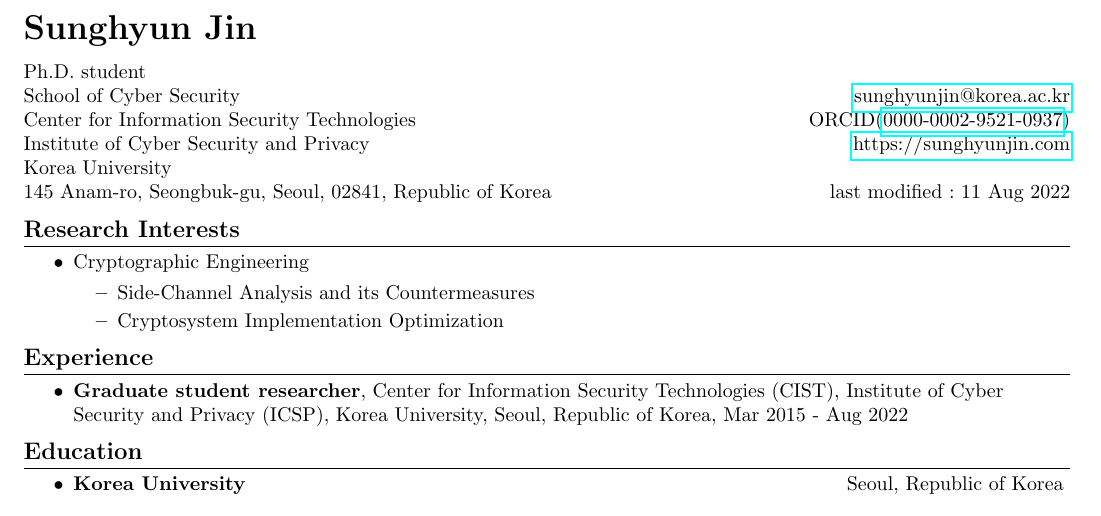
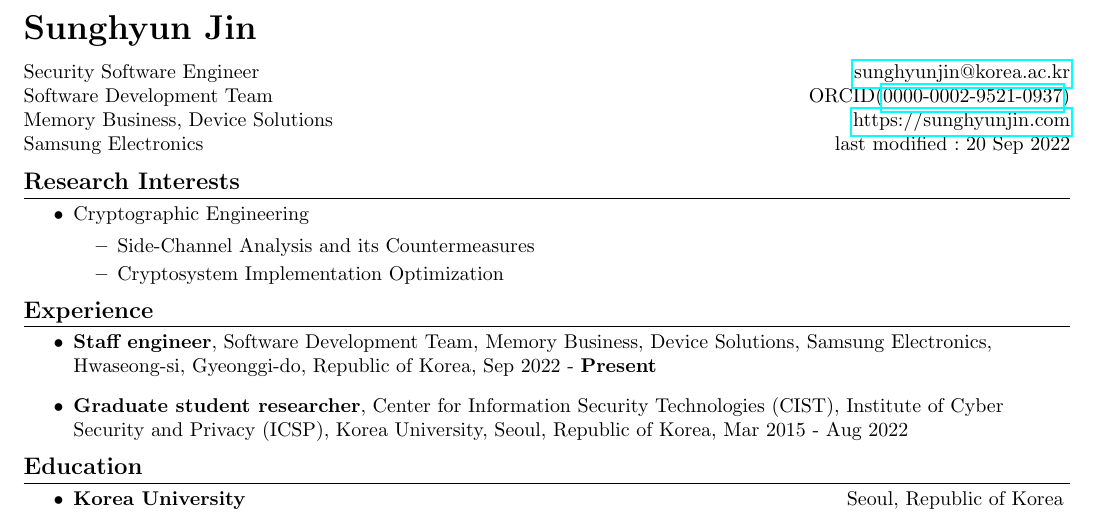
Before and after one commit to mcsmonk/CV-tex, a LaTeX CV (CV.tex): part of page 1 of 3, cut so that both start at the same text. Compiled offline with pdfLaTeX.

Commit message:
Add current status

```diff
--- a/CV.tex
+++ b/CV.tex
@@ -50,30 +50,11 @@
 
 \begin{tabular*}{\textwidth}{l@{\extracolsep{\fill}}r}
   \textbf{{\LARGE Sunghyun Jin}}\vspace{8pt}\\
-  Ph.D. student\\
-  School of Cyber Security & \href{mailto:sunghyunjin@korea.ac.kr}{sunghyunjin@korea.ac.kr}\\
-  Center for Information Security Technologies & ORCID(\href{https://orcid.org/0000-0002-9521-0937}{0000-0002-9521-0937})\\
-  Institute of Cyber Security and Privacy & \href{https://sunghyunjin.com}{https://sunghyunjin.com}\\
-  Korea University\\
-  145 Anam-ro, Seongbuk-gu, Seoul, 02841, Republic of Korea & last modified : 11 Aug 2022\\
+  Security Software Engineer & \href{mailto:sunghyunjin@korea.ac.kr}{sunghyunjin@korea.ac.kr}\\
+  Software Development Team & ORCID(\href{https://orcid.org/0000-0002-9521-0937}{0000-0002-9521-0937})\\
+  Memory Business, Device Solutions & \href{https://sunghyunjin.com}{https://sunghyunjin.com}\\
+  Samsung Electronics & last modified : 20 Sep 2022\\
 \end{tabular*}
-
-\iffalse
-\begin{tabular*}{\textwidth}{l@{\extracolsep{\fill}}r}
-  \textbf{{\LARGE Sunghyun Jin}} & last modified : Nov 25 2021\vspace{8pt}\\
-  Email: \href{mailto:sunghyunjin@korea.ac.kr}{sunghyunjin@korea.ac.kr}\\
-  ORCID: \href{https://orcid.org/0000-0002-9521-0937}{0000-0002-9521-0937}\\
-  Homepage: \href{https://sunghyunjin.com/}{https://sunghyunjin.com/}\vspace{8pt}\\
-  School of Cyber Security\\
-  Center for Information Security Technologies\\
-  Institute of Cyber Security and Privacy\\
-  Korea University\\
-  145 Anam-ro, Seongbuk-gu, Seoul, 02841, Republic of Korea\\
-\end{tabular*}
-
-\href{https://sunghyunjin.com/}{Homepage: https://sunghyunjin.com/} & Email: \href{mailto:sunghyunjin@korea.ac.kr}{sunghyunjin@korea.ac.kr}\\
-Mobile:~~~+82-10-6221-4365 \\
-\fi
 
 
 
@@ -92,6 +73,7 @@
 
 \section{\textbf{Experience}}
 \begin{itemize}
+    \item {\textbf{Staff engineer}, Software Development Team, Memory Business, Device Solutions, Samsung Electronics, Hwaseong-si, Gyeonggi-do, Republic of Korea, Sep 2022 - \textbf{Present}}
     \item {\textbf{Graduate student researcher}, Center for Information Security Technologies (CIST), Institute of Cyber Security and Privacy (ICSP), Korea University, Seoul, Republic of Korea, Mar 2015 - Aug 2022}
     % \textbf{Present}
     %\vspace{-6pt}
```
Also changed, not shown: CV.pdf.
